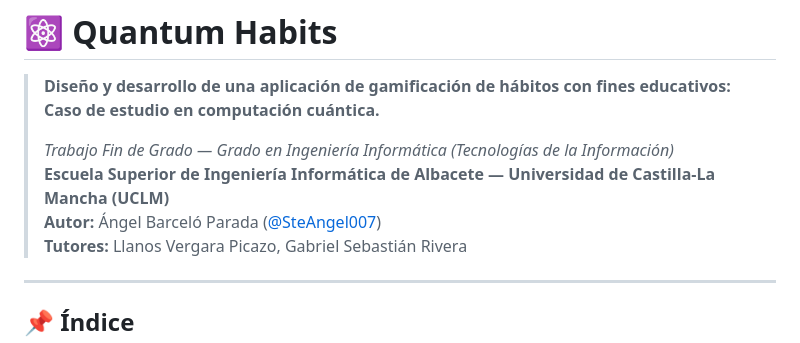
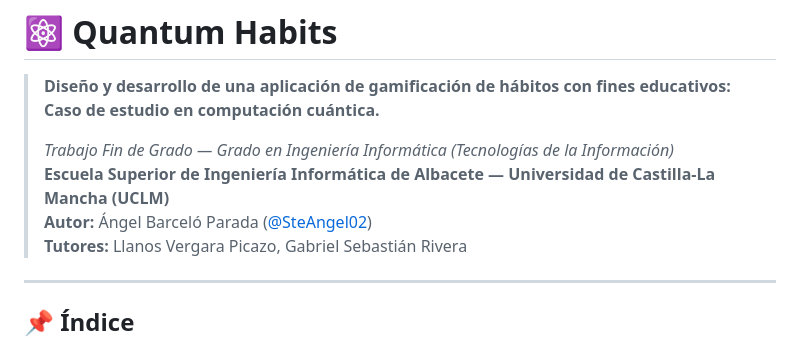
Before and after one commit to SteAngel02/AngelBarcelo-TFG, a Markdown page: README.md, the part around the change. Rendered like a GitHub page.

Commit message:
Update author GitHub username in README

```diff
--- a/README.md
+++ b/README.md
@@ -4,7 +4,7 @@
 >
 > *Trabajo Fin de Grado — Grado en Ingeniería Informática (Tecnologías de la Información)*
 > **Escuela Superior de Ingeniería Informática de Albacete — Universidad de Castilla-La Mancha (UCLM)**
-> **Autor:** Ángel Barceló Parada ([@SteAngel007](https://github.com/SteAngel007))
+> **Autor:** Ángel Barceló Parada ([@SteAngel02](https://github.com/SteAngel02))
 > **Tutores:** Llanos Vergara Picazo, Gabriel Sebastián Rivera
 
 ---
```
